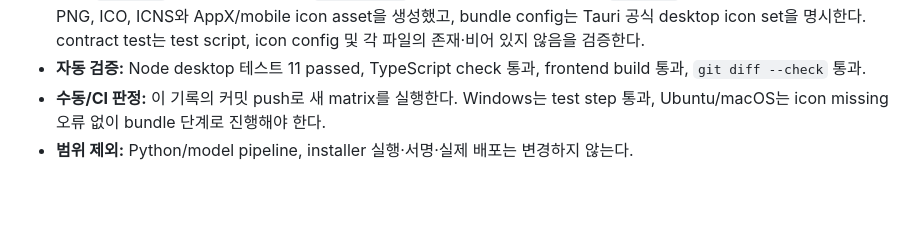
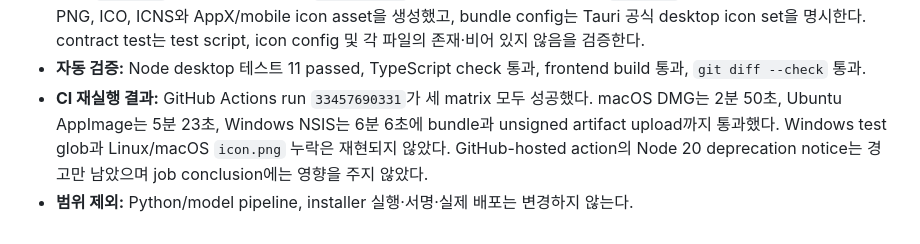
Before and after one commit to SaDubu/Sodam, a Markdown page: docs/ai/04-implementation-order.md, the part around the change. Drawn GitHub-style; blank space fills up the shorter version.

Commit message:
docs: record desktop CI matrix pass [skip ci]

```diff
--- a/docs/ai/04-implementation-order.md
+++ b/docs/ai/04-implementation-order.md
@@ -995,7 +995,10 @@
   검증한다.
 - **자동 검증:** Node desktop 테스트 11 passed, TypeScript check 통과,
   frontend build 통과, `git diff --check` 통과.
-- **수동/CI 판정:** 이 기록의 커밋 push로 새 matrix를 실행한다. Windows는 test
-  step 통과, Ubuntu/macOS는 icon missing 오류 없이 bundle 단계로 진행해야 한다.
+- **CI 재실행 결과:** GitHub Actions run `33457690331`가 세 matrix 모두
+  성공했다. macOS DMG는 2분 50초, Ubuntu AppImage는 5분 23초, Windows NSIS는
+  6분 6초에 bundle과 unsigned artifact upload까지 통과했다. Windows test glob과
+  Linux/macOS `icon.png` 누락은 재현되지 않았다. GitHub-hosted action의 Node 20
+  deprecation notice는 경고만 남았으며 job conclusion에는 영향을 주지 않았다.
 - **범위 제외:** Python/model pipeline, installer 실행·서명·실제 배포는 변경하지
   않는다.
```
